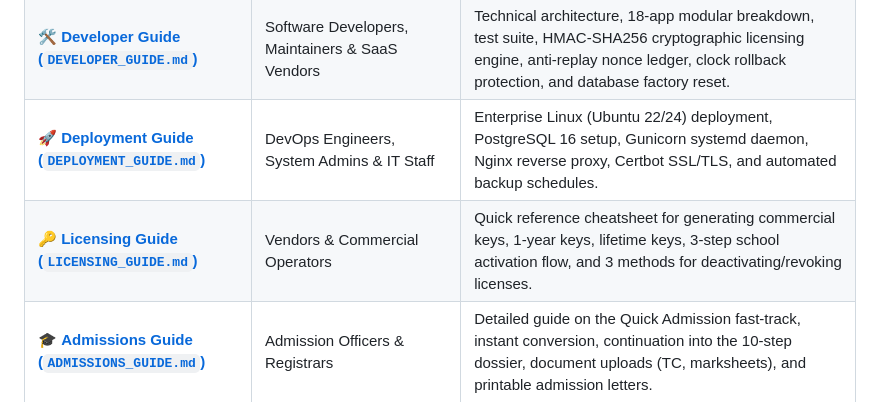
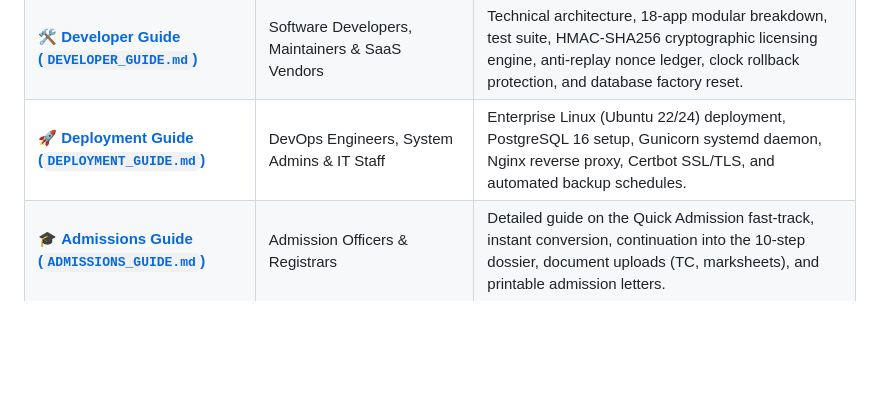
Before and after one commit to Rudra031/School-Management-V2, a Markdown page: docs/README.md, the part around the change. Rendered like a GitHub page; blank space fills up the shorter version.

Commit message:
Remove Licensing Guide from README
Removed Licensing Guide section from the README.

```diff
--- a/docs/README.md
+++ b/docs/README.md
@@ -11,7 +11,6 @@ Welcome to the official documentation directory for **Horizon School Management
 | 📖 [**User Guide (`USER_GUIDE.md`)**](USER_GUIDE.md) | School Administrators, Principals, Faculty, Accountants, Parents & Students | Visual workflows, UI mockups, Demo Fast-Fill logins, Dual Admissions pipeline (Quick vs Full), Attendance Matrix, Fee Invoicing, Exams & Gradebooks, Timetables, and Library Circulation. |
 | 🛠️ [**Developer Guide (`DEVELOPER_GUIDE.md`)**](DEVELOPER_GUIDE.md) | Software Developers, Maintainers & SaaS Vendors | Technical architecture, 18-app modular breakdown, test suite, HMAC-SHA256 cryptographic licensing engine, anti-replay nonce ledger, clock rollback protection, and database factory reset. |
 | 🚀 [**Deployment Guide (`DEPLOYMENT_GUIDE.md`)**](DEPLOYMENT_GUIDE.md) | DevOps Engineers, System Admins & IT Staff | Enterprise Linux (Ubuntu 22/24) deployment, PostgreSQL 16 setup, Gunicorn systemd daemon, Nginx reverse proxy, Certbot SSL/TLS, and automated backup schedules. |
-| 🔑 [**Licensing Guide (`LICENSING_GUIDE.md`)**](LICENSING_GUIDE.md) | Vendors & Commercial Operators | Quick reference cheatsheet for generating commercial keys, 1-year keys, lifetime keys, 3-step school activation flow, and 3 methods for deactivating/revoking licenses. |
 | 🎓 [**Admissions Guide (`ADMISSIONS_GUIDE.md`)**](ADMISSIONS_GUIDE.md) | Admission Officers & Registrars | Detailed guide on the Quick Admission fast-track, instant conversion, continuation into the 10-step dossier, document uploads (TC, marksheets), and printable admission letters. |
 
 ---
```
